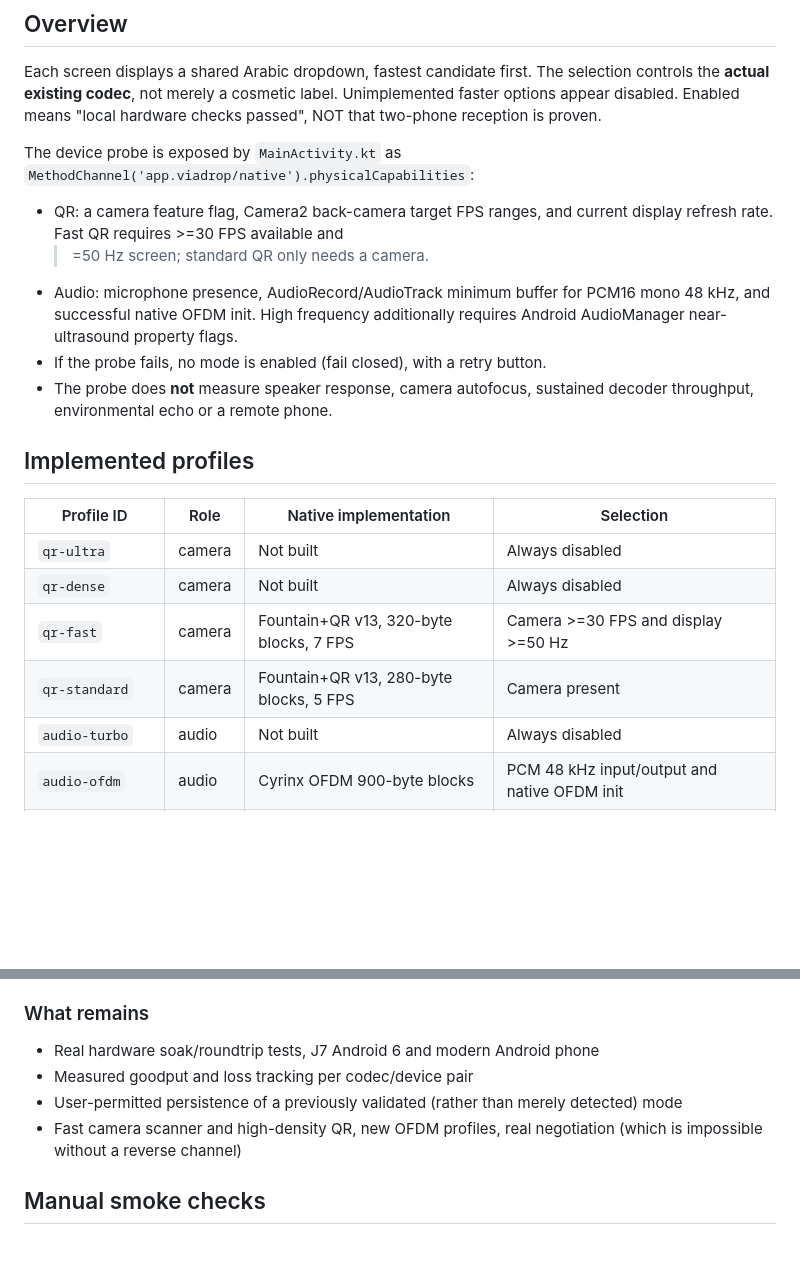
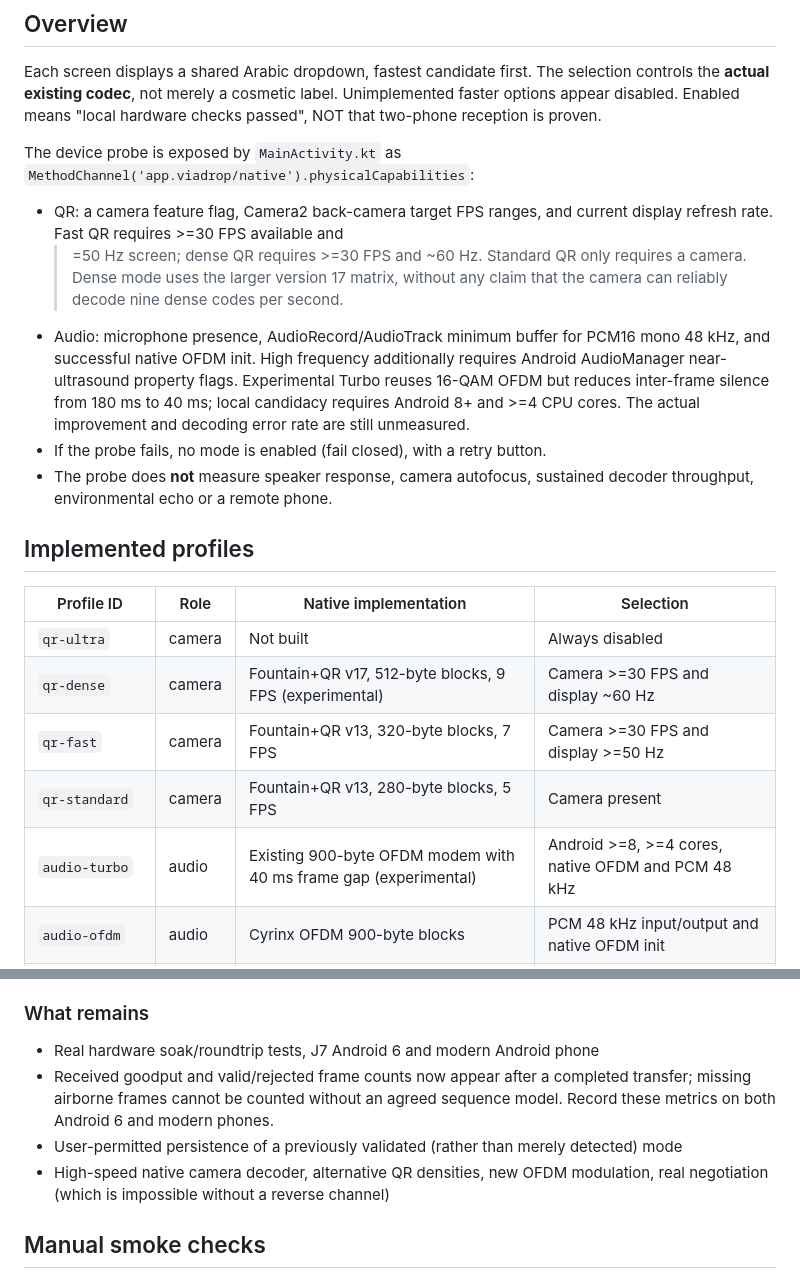
Before and after one commit to MahmoudAbiad/ViaDrop, a Markdown page: docs/PHYSICAL_PROFILES.md, 2 parts joined by grey strips. Rendered like a GitHub page; blank space fills up the shorter version.

Commit message:
docs: record experimental dense QR, low-gap OFDM Turbo and receive throughput metrics

```diff
--- a/docs/PHYSICAL_PROFILES.md
+++ b/docs/PHYSICAL_PROFILES.md
@@ -11,10 +11,15 @@ The device probe is exposed by `MainActivity.kt` as
 `MethodChannel('app.viadrop/native').physicalCapabilities`:
 - QR: a camera feature flag, Camera2 back-camera target FPS ranges, and
   current display refresh rate. Fast QR requires >=30 FPS available and
-  >=50 Hz screen; standard QR only needs a camera.
+  >=50 Hz screen; dense QR requires >=30 FPS and ~60 Hz. Standard QR only
+  requires a camera. Dense mode uses the larger version 17 matrix, without
+  any claim that the camera can reliably decode nine dense codes per second.
 - Audio: microphone presence, AudioRecord/AudioTrack minimum buffer for
   PCM16 mono 48 kHz, and successful native OFDM init. High frequency
   additionally requires Android AudioManager near-ultrasound property flags.
+  Experimental Turbo reuses 16-QAM OFDM but reduces inter-frame silence from
+  180 ms to 40 ms; local candidacy requires Android 8+ and >=4 CPU cores.
+  The actual improvement and decoding error rate are still unmeasured.
 - If the probe fails, no mode is enabled (fail closed), with a retry button.
 - The probe does **not** measure speaker response, camera autofocus,
   sustained decoder throughput, environmental echo or a remote phone.
@@ -24,10 +29,10 @@ The device probe is exposed by `MainActivity.kt` as
 | Profile ID | Role | Native implementation | Selection |
 | --- | --- | --- | --- |
 | `qr-ultra` | camera | Not built | Always disabled |
-| `qr-dense` | camera | Not built | Always disabled |
+| `qr-dense` | camera | Fountain+QR v17, 512-byte blocks, 9 FPS (experimental) | Camera >=30 FPS and display ~60 Hz |
 | `qr-fast` | camera | Fountain+QR v13, 320-byte blocks, 7 FPS | Camera >=30 FPS and display >=50 Hz |
 | `qr-standard` | camera | Fountain+QR v13, 280-byte blocks, 5 FPS | Camera present |
-| `audio-turbo` | audio | Not built | Always disabled |
+| `audio-turbo` | audio | Existing 900-byte OFDM modem with 40 ms frame gap (experimental) | Android >=8, >=4 cores, native OFDM and PCM 48 kHz |
 | `audio-ofdm` | audio | Cyrinx OFDM 900-byte blocks | PCM 48 kHz input/output and native OFDM init |
 | `audio-audible` | audio | GGWave audible 100-byte blocks | PCM 48 kHz input/output |
 | `audio-ultrasound` | audio | GGWave high-frequency 100-byte blocks | PCM 48 kHz + near-ultrasound hardware properties |
@@ -62,10 +67,12 @@ Do not send sensitive documents through these one-way physical modes.
 ### What remains
 
 - Real hardware soak/roundtrip tests, J7 Android 6 and modern Android phone
-- Measured goodput and loss tracking per codec/device pair
+- Received goodput and valid/rejected frame counts now appear after a completed
+  transfer; missing airborne frames cannot be counted without an agreed
+  sequence model. Record these metrics on both Android 6 and modern phones.
 - User-permitted persistence of a previously validated (rather than merely
   detected) mode
-- Fast camera scanner and high-density QR, new OFDM profiles, real negotiation
+- High-speed native camera decoder, alternative QR densities, new OFDM modulation, real negotiation
   (which is impossible without a reverse channel)
 
 ## Manual smoke checks
```
